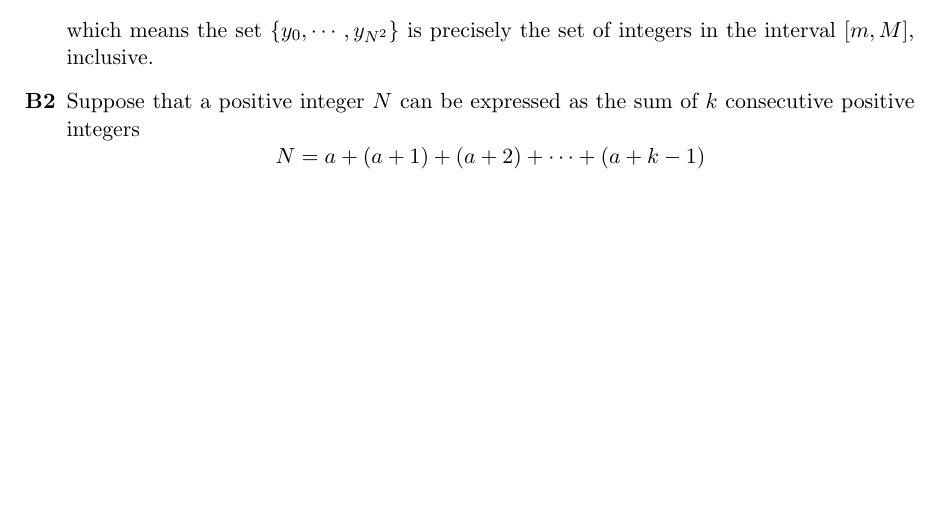
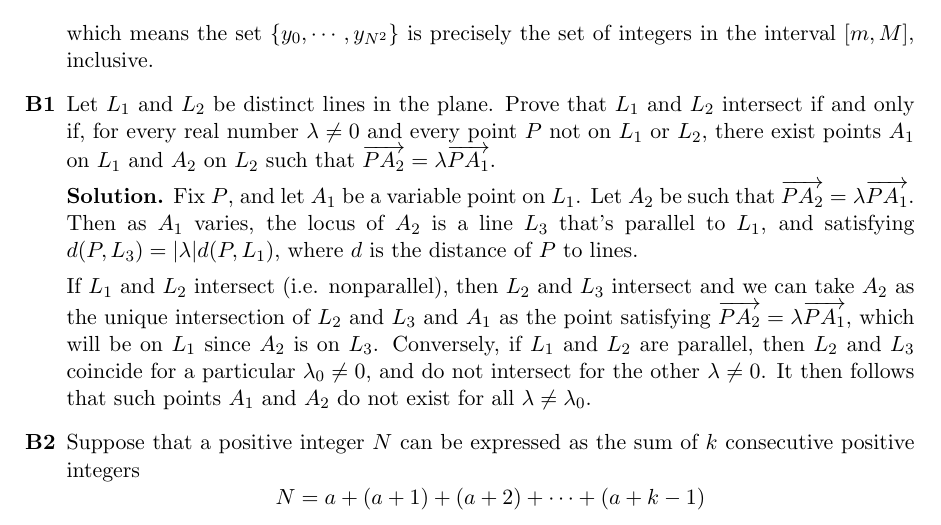
Before and after one commit to Anzoteh96/Math-Proofs, a LaTeX document (putnam/putnam_2017.tex): part of page 3 of 6, cut so that both start at the same text, the shorter picture padded with empty space. Compiled offline with pdfLaTeX.

Commit message:
Added putnam 2017 b1

```diff
--- a/putnam/putnam_2017.tex
+++ b/putnam/putnam_2017.tex
@@ -124,6 +124,22 @@
 	\]
 	which means the set $\{y_0, \cdots , y_{N^2}\}$ is precisely the set of integers in the interval $[m, M]$, inclusive.
 
+	\item[\textbf{B1}]
+	Let $L_1$ and $L_2$ be distinct lines in the plane. Prove that $L_1$ and $L_2$ intersect if and only if, for every real number $\lambda\ne 0$ and every point $P$ not on $L_1$ or $L_2,$ there exist points $A_1$ on $L_1$ and $A_2$ on $L_2$ such that $\overrightarrow{PA_2}=\lambda\overrightarrow{PA_1}.$
+
+	\textbf{Solution.}
+	Fix $P$, and let $A_1$ be a variable point on $L_1$.
+	Let $A_2$ be such that $\overrightarrow{PA_2}=\lambda\overrightarrow{PA_1}$.
+	Then as $A_1$ varies, the locus of $A_2$ is a line $L_3$ that's parallel to $L_1$,
+	and satisfying $d(P, L_3)=|\lambda| d(P, L_1)$, where $d$ is the distance of $P$ to lines.
+
+	If $L_1$ and $L_2$ intersect (i.e. nonparallel), then $L_2$ and $L_3$ intersect and we can take $A_2$ as the unique intersection of $L_2$ and $L_3$ and $A_1$ as the point satisfying $\overrightarrow{PA_2}=\lambda\overrightarrow{PA_1}$,
+	which will be on $L_1$ since $A_2$ is on $L_3$.
+	Conversely, if $L_1$ and $L_2$ are parallel,
+	then $L_2$ and $L_3$ coincide for a particular $\lambda_0\neq 0$,
+	and do not intersect for the other $\lambda\neq 0$.
+	It then follows that such points $A_1$ and $A_2$ do not exist for all $\lambda\neq \lambda_0$.
+
 	\item[\textbf{B2}]Suppose that a positive integer $N$ can be expressed as the sum of $k$ consecutive positive integers
 	\[N=a+(a+1)+(a+2)+\cdots+(a+k-1)\]for $k=2017$ but for no other values of $k>1.$ Considering all positive integers $N$ with this property, what is the smallest positive integer $a$ that occurs in any of these expressions?
 
```
Also changed, not shown: putnam/putnam_2017.pdf.
